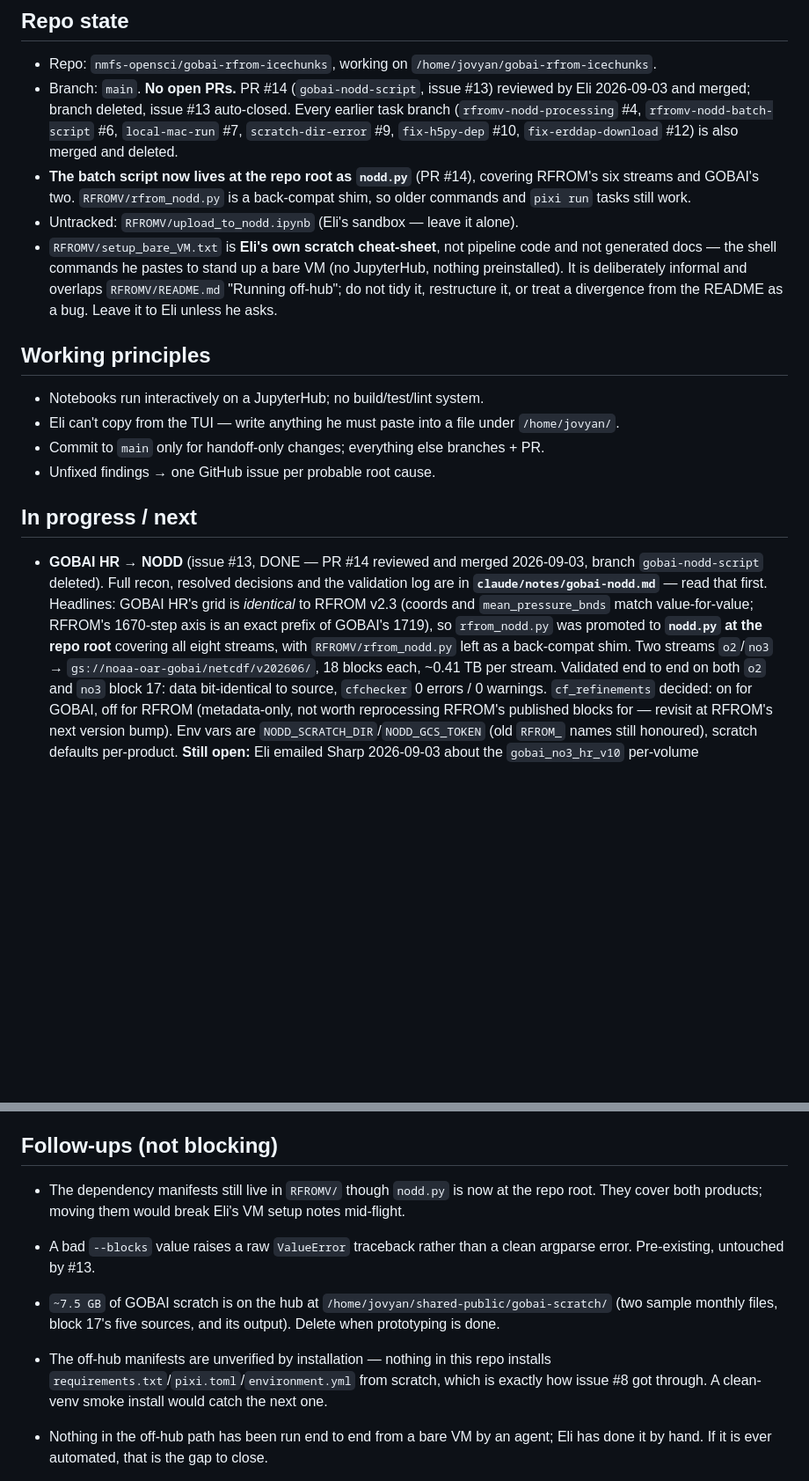
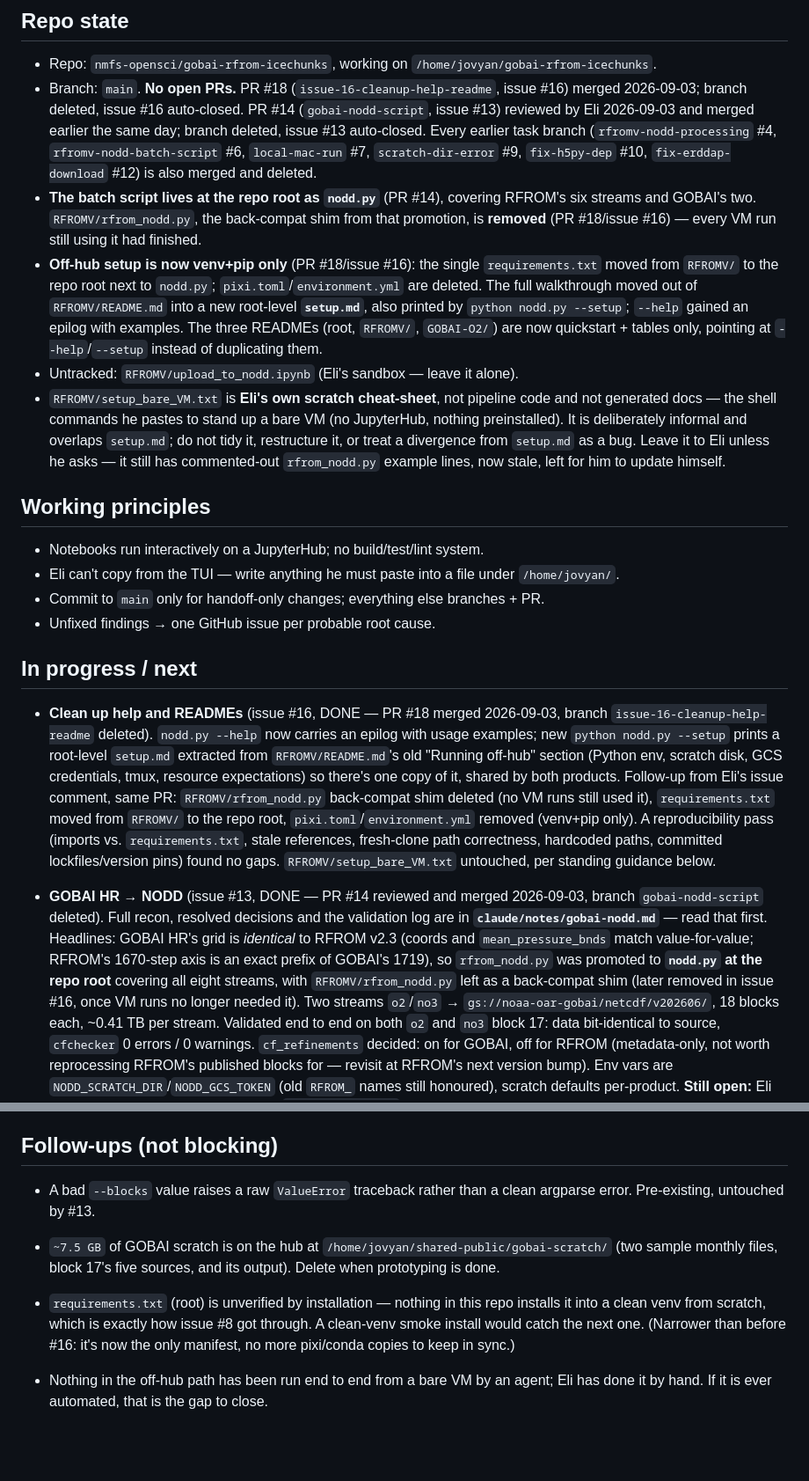
Before and after one commit to nmfs-opensci/gobai-rfrom-icechunks, a Markdown page: claude/handoff.md, 2 parts joined by grey strips. Shown at 88% size. Drawn GitHub-style; blank space fills up the shorter version.

Commit message:
Handoff: issue #16 / PR #18 merged, branch deleted; ready for /clear
Co-Authored-By: Agent <agent@noreply.invalid>

```diff
--- a/claude/handoff.md
+++ b/claude/handoff.md
@@ -6,20 +6,32 @@ Rolling index of session state. Keep this lean — a pointer to topic notes in
 ## Repo state
 
 - Repo: `nmfs-opensci/gobai-rfrom-icechunks`, working on `/home/jovyan/gobai-rfrom-icechunks`.
-- Branch: `main`. **No open PRs.** PR #14 (`gobai-nodd-script`, issue #13)
-  reviewed by Eli 2026-09-03 and merged; branch deleted, issue #13 auto-closed.
-  Every earlier task branch (`rfromv-nodd-processing` #4, `rfromv-nodd-batch-script`
-  #6, `local-mac-run` #7, `scratch-dir-error` #9, `fix-h5py-dep` #10,
-  `fix-erddap-download` #12) is also merged and deleted.
-- **The batch script now lives at the repo root as `nodd.py`** (PR #14), covering
-  RFROM's six streams and GOBAI's two. `RFROMV/rfrom_nodd.py` is a back-compat
-  shim, so older commands and `pixi run` tasks still work.
+- Branch: `main`. **No open PRs.** PR #18 (`issue-16-cleanup-help-readme`, issue
+  #16) merged 2026-09-03; branch deleted, issue #16 auto-closed. PR #14
+  (`gobai-nodd-script`, issue #13) reviewed by Eli 2026-09-03 and merged earlier
+  the same day; branch deleted, issue #13 auto-closed. Every earlier task branch
+  (`rfromv-nodd-processing` #4, `rfromv-nodd-batch-script` #6, `local-mac-run`
+  #7, `scratch-dir-error` #9, `fix-h5py-dep` #10, `fix-erddap-download` #12) is
+  also merged and deleted.
+- **The batch script lives at the repo root as `nodd.py`** (PR #14), covering
+  RFROM's six streams and GOBAI's two. `RFROMV/rfrom_nodd.py`, the back-compat
+  shim from that promotion, is **removed** (PR #18/issue #16) — every VM run
+  still using it had finished.
+- **Off-hub setup is now venv+pip only** (PR #18/issue #16): the single
+  `requirements.txt` moved from `RFROMV/` to the repo root next to `nodd.py`;
+  `pixi.toml`/`environment.yml` are deleted. The full walkthrough moved out of
+  `RFROMV/README.md` into a new root-level **`setup.md`**, also printed by
+  `python nodd.py --setup`; `--help` gained an epilog with examples. The three
+  READMEs (root, `RFROMV/`, `GOBAI-O2/`) are now quickstart + tables only,
+  pointing at `--help`/`--setup` instead of duplicating them.
 - Untracked: `RFROMV/upload_to_nodd.ipynb` (Eli's sandbox — leave it alone).
 - `RFROMV/setup_bare_VM.txt` is **Eli's own scratch cheat-sheet**, not pipeline
   code and not generated docs — the shell commands he pastes to stand up a bare
   VM (no JupyterHub, nothing preinstalled). It is deliberately informal and
-  overlaps `RFROMV/README.md` "Running off-hub"; do not tidy it, restructure it,
-  or treat a divergence from the README as a bug. Leave it to Eli unless he asks.
+  overlaps `setup.md`; do not tidy it, restructure it, or treat a divergence
+  from `setup.md` as a bug. Leave it to Eli unless he asks — it still has
+  commented-out `rfrom_nodd.py` example lines, now stale, left for him to
+  update himself.
 
 ## Working principles
 
@@ -31,6 +43,20 @@ Rolling index of session state. Keep this lean — a pointer to topic notes in
 
 ## In progress / next
 
+- **Clean up help and READMEs** (issue #16, DONE — PR #18 merged 2026-09-03,
+  branch `issue-16-cleanup-help-readme` deleted). `nodd.py --help` now carries
+  an epilog with usage examples; new `python nodd.py --setup` prints a
+  root-level `setup.md` extracted from `RFROMV/README.md`'s old "Running
+  off-hub" section (Python env, scratch disk, GCS credentials, tmux, resource
+  expectations) so there's one copy of it, shared by both products. Follow-up
+  from Eli's issue comment, same PR: `RFROMV/rfrom_nodd.py` back-compat shim
+  deleted (no VM runs still used it), `requirements.txt` moved from `RFROMV/`
+  to the repo root, `pixi.toml`/`environment.yml` removed (venv+pip only). A
+  reproducibility pass (imports vs. `requirements.txt`, stale references,
+  fresh-clone path correctness, hardcoded paths, committed lockfiles/version
+  pins) found no gaps. `RFROMV/setup_bare_VM.txt` untouched, per standing
+  guidance below.
+
 - **GOBAI HR → NODD** (issue #13, DONE — PR #14 reviewed and merged 2026-09-03,
   branch `gobai-nodd-script` deleted). Full recon, resolved decisions and the
   validation log are in **`claude/notes/gobai-nodd.md`** — read that first.
@@ -38,7 +64,8 @@ Rolling index of session state. Keep this lean — a pointer to topic notes in
   `mean_pressure_bnds` match value-for-value; RFROM's 1670-step axis is an exact
   prefix of GOBAI's 1719), so `rfrom_nodd.py` was promoted to **`nodd.py` at the
   repo root** covering all eight streams, with `RFROMV/rfrom_nodd.py` left as a
-  back-compat shim. Two streams `o2`/`no3` → `gs://noaa-oar-gobai/netcdf/v202606/`,
+  back-compat shim (later removed in issue #16, once VM runs no longer needed
+  it). Two streams `o2`/`no3` → `gs://noaa-oar-gobai/netcdf/v202606/`,
   18 blocks each, ~0.41 TB per stream. Validated end to end on both `o2` and `no3`
   block 17: data bit-identical to source, `cfchecker` 0 errors / 0 warnings.
   `cf_refinements` decided: on for GOBAI, off for RFROM (metadata-only, not worth
@@ -120,19 +147,17 @@ Rolling index of session state. Keep this lean — a pointer to topic notes in
 
 ## Follow-ups (not blocking)
 
-- The dependency manifests still live in `RFROMV/` though `nodd.py` is now at the
-  repo root. They cover both products; moving them would break Eli's VM setup
-  notes mid-flight.
 - A bad `--blocks` value raises a raw `ValueError` traceback rather than a clean
   argparse error. Pre-existing, untouched by #13.
 - `~7.5 GB` of GOBAI scratch is on the hub at
   `/home/jovyan/shared-public/gobai-scratch/` (two sample monthly files, block
   17's five sources, and its output). Delete when prototyping is done.
 
-- The off-hub manifests are unverified by installation — nothing in this repo
-  installs `requirements.txt`/`pixi.toml`/`environment.yml` from scratch, which is
-  exactly how issue #8 got through. A clean-venv smoke install would catch the next
-  one.
+- `requirements.txt` (root) is unverified by installation — nothing in this repo
+  installs it into a clean venv from scratch, which is exactly how issue #8 got
+  through. A clean-venv smoke install would catch the next one. (Narrower than
+  before #16: it's now the only manifest, no more pixi/conda copies to keep in
+  sync.)
 - Nothing in the off-hub path has been run end to end from a bare VM by an agent;
   Eli has done it by hand. If it is ever automated, that is the gap to close.
 - `update_nodd.py` — weekly realtime reconcile (re-download the moving realtime
```
